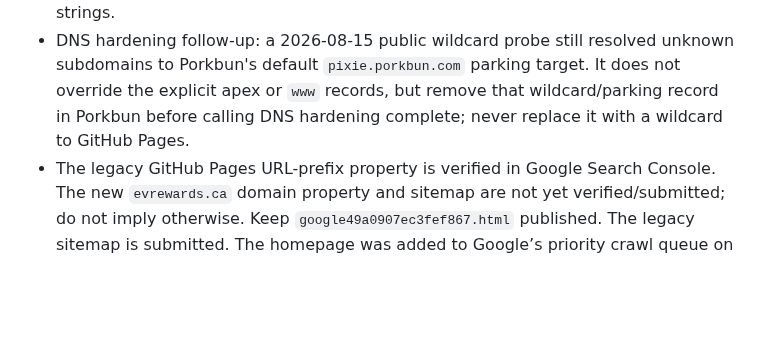
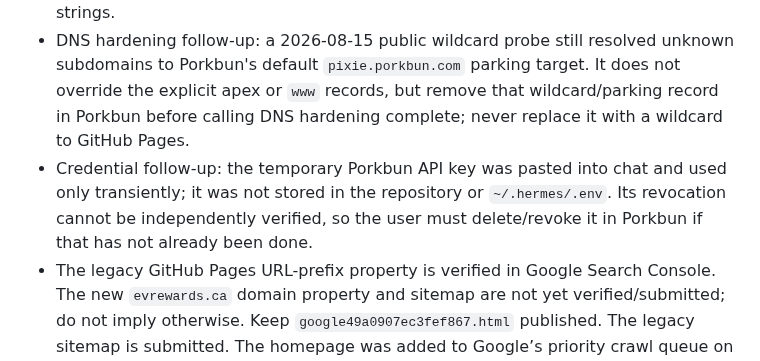
Before and after one commit to klaus-k2p5-factory/grizzle-club-invitation, a Markdown page: .hermes.md, the part around the change. Drawn GitHub-style; blank space fills up the shorter version.

Commit message:
docs: preserve Porkbun credential revocation follow-up

```diff
--- a/.hermes.md
+++ b/.hermes.md
@@ -12,6 +12,7 @@ Use this file when maintaining the EV Rewards Canada / Grizzl-E Club independent
 - Branch: `main`
 - Hosting: GitHub Pages from the repository root on `main`. The repository `CNAME` declares `www.evrewards.ca`; Porkbun DNS has an apex `ALIAS` and `www` `CNAME` pointing to GitHub Pages. On 2026-08-15, the Pages API reported `cname=www.evrewards.ca`, `html_url=https://www.evrewards.ca/` and `https_enforced=true`; direct TLS checks found a valid certificate for both apex and `www`. Live checks confirmed that HTTP, apex and legacy project URLs end at canonical HTTPS while preserving paths and query strings.
 - DNS hardening follow-up: a 2026-08-15 public wildcard probe still resolved unknown subdomains to Porkbun's default `pixie.porkbun.com` parking target. It does not override the explicit apex or `www` records, but remove that wildcard/parking record in Porkbun before calling DNS hardening complete; never replace it with a wildcard to GitHub Pages.
+- Credential follow-up: the temporary Porkbun API key was pasted into chat and used only transiently; it was not stored in the repository or `~/.hermes/.env`. Its revocation cannot be independently verified, so the user must delete/revoke it in Porkbun if that has not already been done.
 - The legacy GitHub Pages URL-prefix property is verified in Google Search Console. The new `evrewards.ca` domain property and sitemap are not yet verified/submitted; do not imply otherwise. Keep `google49a0907ec3fef867.html` published. The legacy sitemap is submitted. The homepage was added to Google’s priority crawl queue on 2026-08-09; the comparison guide was separately inspected and added to the priority crawl queue on 2026-08-11. Search Console still reported the guide as not indexed at request time, so the request confirmed queueing only—not indexing or ranking. The calculator URL was submitted once through IndexNow and returned `202 Accepted` on 2026-08-11; this confirmed receipt only. On 2026-08-12, a fresh public web search returned the homepage, comparison guide and calculator as the first three results for the exact site URL. The new Club fit guide and homepage were submitted once through IndexNow after public deployment on 2026-08-14; the API returned `200`, confirming receipt only. Do not claim that this proves crawling, indexing, impressions or broader-query rank, and do not repeatedly submit unchanged URLs.
 - Page identity: **EV Rewards Canada**. It is an independent member referral page, not an official Grizzl-E, United Chargers or Government of Canada site.
 - Public operator contact: `hermancore1980@gmail.com`.
```
